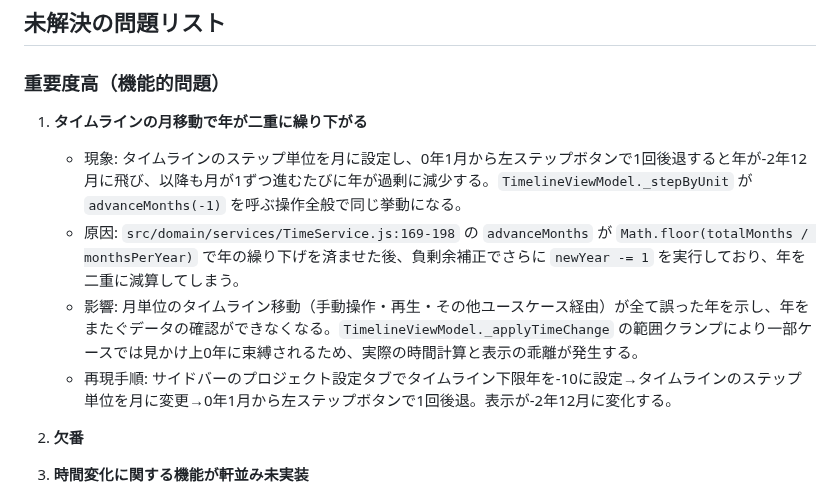
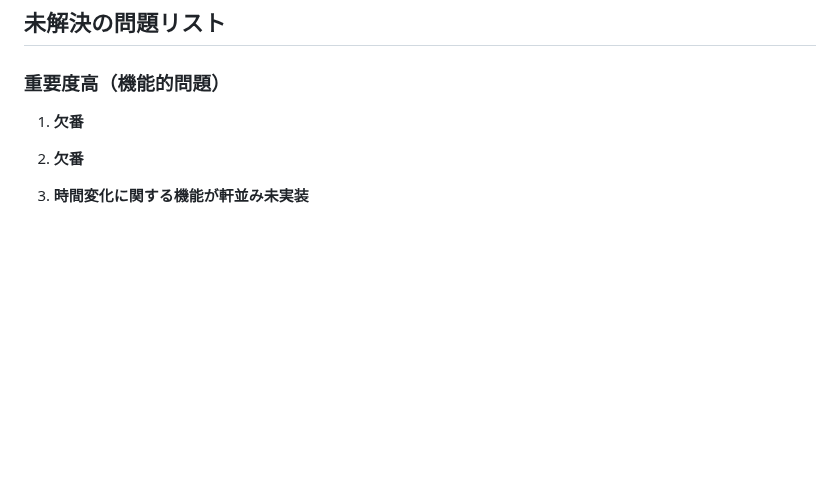
Before and after one commit to asteain-ninia/time-map-app-2, a Markdown page: 現状.md, the part around the change. Drawn GitHub-style; blank space fills up the shorter version.

Commit message:
docs: 不具合リストの更新

```diff
--- a/現状.md
+++ b/現状.md
@@ -5,11 +5,7 @@
 
 ### 重要度高（機能的問題）
 
-1. **タイムラインの月移動で年が二重に繰り下がる**
-   - 現象: タイムラインのステップ単位を月に設定し、0年1月から左ステップボタンで1回後退すると年が-2年12月に飛び、以降も月が1ずつ進むたびに年が過剰に減少する。`TimelineViewModel._stepByUnit` が `advanceMonths(-1)` を呼ぶ操作全般で同じ挙動になる。
-   - 原因: `src/domain/services/TimeService.js:169-198` の `advanceMonths` が `Math.floor(totalMonths / monthsPerYear)` で年の繰り下げを済ませた後、負剰余補正でさらに `newYear -= 1` を実行しており、年を二重に減算してしまう。
-   - 影響: 月単位のタイムライン移動（手動操作・再生・その他ユースケース経由）が全て誤った年を示し、年をまたぐデータの確認ができなくなる。`TimelineViewModel._applyTimeChange` の範囲クランプにより一部ケースでは見かけ上0年に束縛されるため、実際の時間計算と表示の乖離が発生する。
-   - 再現手順: サイドバーのプロジェクト設定タブでタイムライン下限年を-10に設定→タイムラインのステップ単位を月に変更→0年1月から左ステップボタンで1回後退。表示が-2年12月に変化する。
+1. **欠番**
 
 
 2. **欠番**
```
